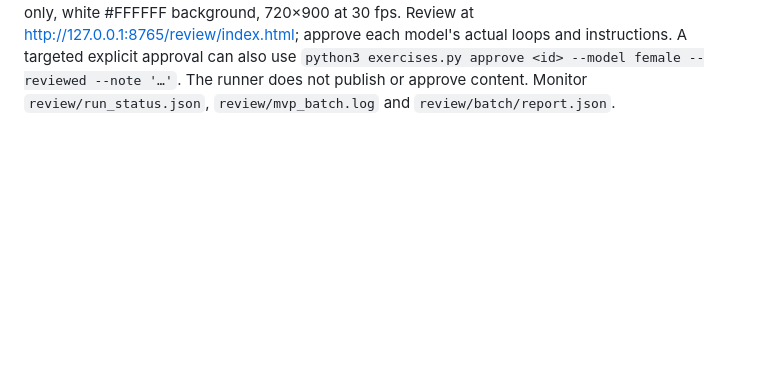
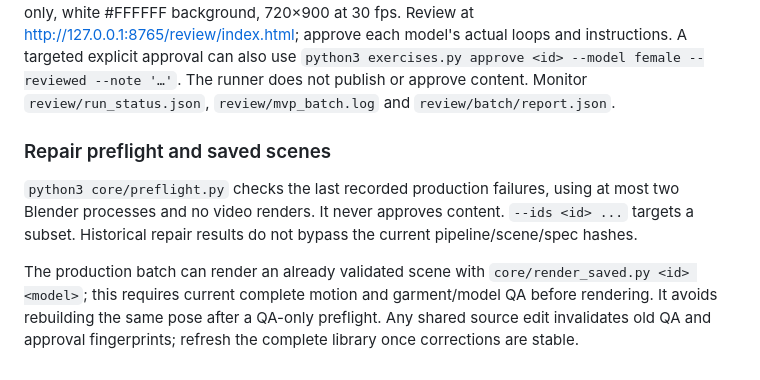
Before and after one commit to oktayshakirov/fitness-automation, a Markdown page: docs/EXERCISE_WORKFLOW.md, the part around the change. Drawn GitHub-style; blank space fills up the shorter version.

Commit message:
Document repair preflight and saved scene rendering

```diff
--- a/docs/EXERCISE_WORKFLOW.md
+++ b/docs/EXERCISE_WORKFLOW.md
@@ -185,3 +185,16 @@ actual loops and instructions. A targeted explicit approval can also use
 `python3 exercises.py approve <id> --model female --reviewed --note '…'`.
 The runner does not publish or approve content. Monitor `review/run_status.json`,
 `review/mvp_batch.log` and `review/batch/report.json`.
+
+### Repair preflight and saved scenes
+
+`python3 core/preflight.py` checks the last recorded production failures, using at
+most two Blender processes and no video renders. It never approves content.
+`--ids <id> ...` targets a subset. Historical repair results do not bypass the
+current pipeline/scene/spec hashes.
+
+The production batch can render an already validated scene with
+`core/render_saved.py <id> <model>`; this requires current complete motion and
+garment/model QA before rendering. It avoids rebuilding the same pose after a
+QA-only preflight. Any shared source edit invalidates old QA and approval
+fingerprints; refresh the complete library once corrections are stable.
```
